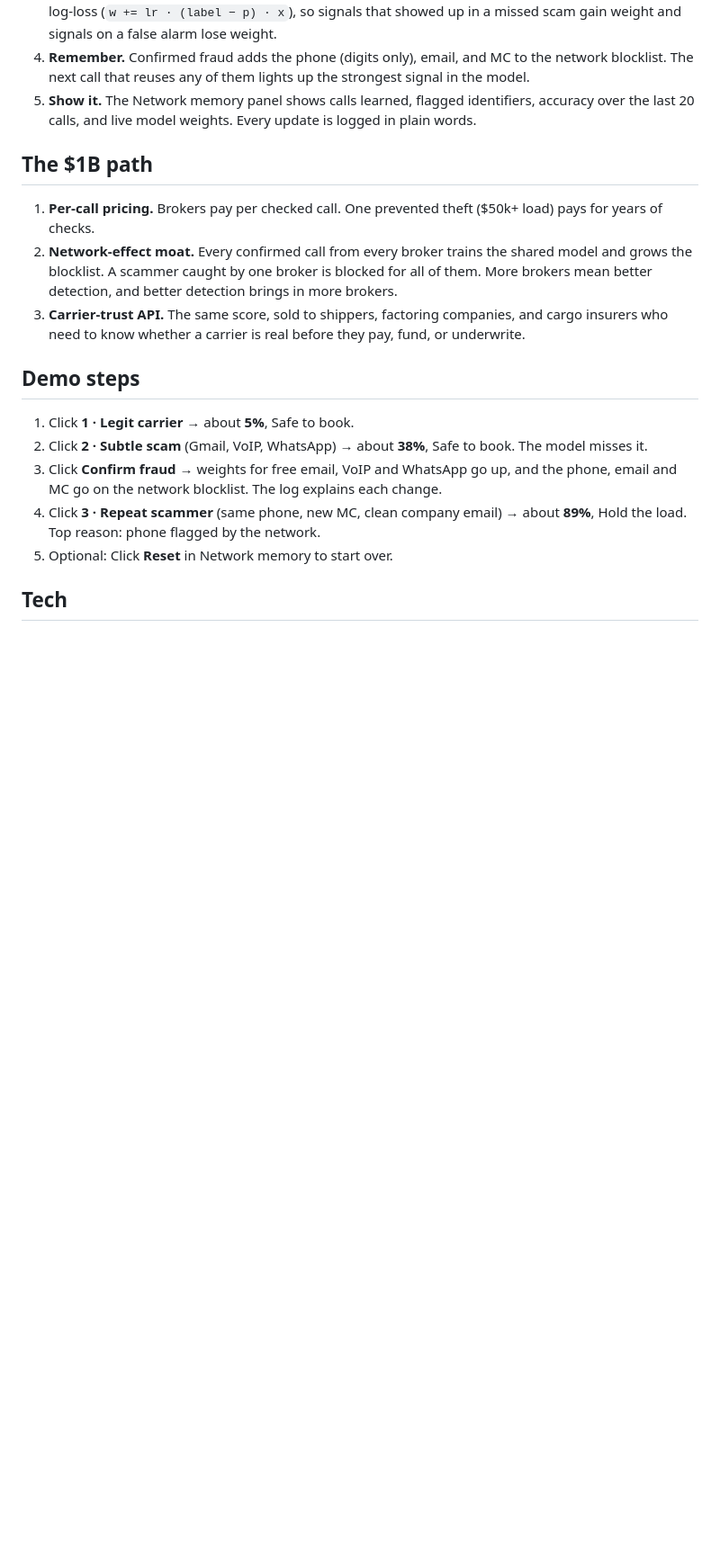
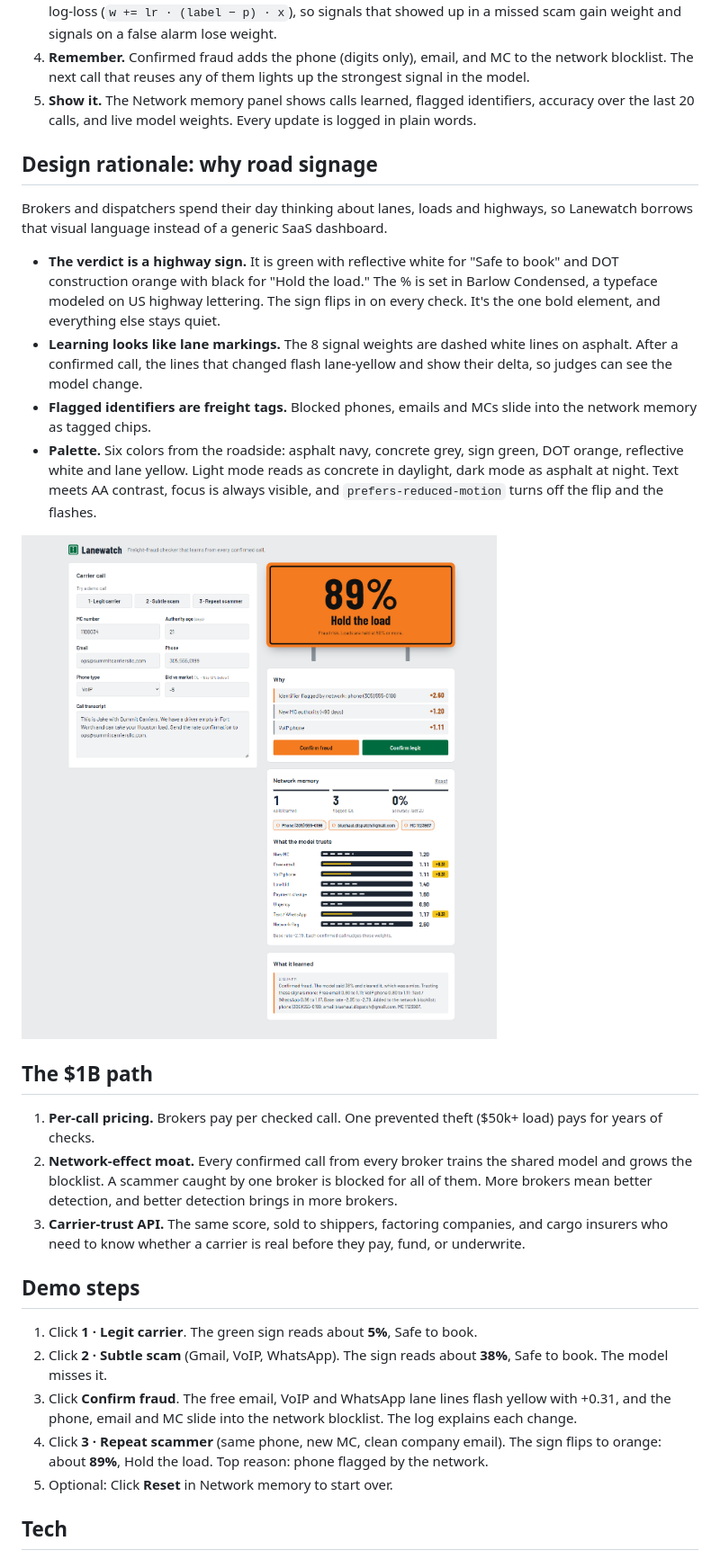
Before and after one commit to nduy1234/Lanewatch, a Markdown page: README.md, the part around one of its changes. Shown at 90% size. Rendered like a GitHub page; pictures changed too: screenshots/desktop.png (added); blank space fills up the shorter version.

Commit message:
Road-sign visual design, lane-marking weight bars, screenshots
Co-Authored-By: Claude Opus 5.5 <noreply@anthropic.com>

```diff
--- a/README.md
+++ b/README.md
@@ -14,6 +14,17 @@ Double brokering and carrier identity theft cost the US freight industry hundred
 4. **Remember.** Confirmed fraud adds the phone (digits only), email, and MC to the network blocklist. The next call that reuses any of them lights up the strongest signal in the model.
 5. **Show it.** The Network memory panel shows calls learned, flagged identifiers, accuracy over the last 20 calls, and live model weights. Every update is logged in plain words.
 
+## Design rationale: why road signage
+
+Brokers and dispatchers spend their day thinking about lanes, loads and highways, so Lanewatch borrows that visual language instead of a generic SaaS dashboard.
+
+- **The verdict is a highway sign.** It is green with reflective white for "Safe to book" and DOT construction orange with black for "Hold the load." The % is set in Barlow Condensed, a typeface modeled on US highway lettering. The sign flips in on every check. It's the one bold element, and everything else stays quiet.
+- **Learning looks like lane markings.** The 8 signal weights are dashed white lines on asphalt. After a confirmed call, the lines that changed flash lane-yellow and show their delta, so judges can see the model change.
+- **Flagged identifiers are freight tags.** Blocked phones, emails and MCs slide into the network memory as tagged chips.
+- **Palette.** Six colors from the roadside: asphalt navy, concrete grey, sign green, DOT orange, reflective white and lane yellow. Light mode reads as concrete in daylight, dark mode as asphalt at night. Text meets AA contrast, focus is always visible, and `prefers-reduced-motion` turns off the flip and the flashes.
+
+![Desktop](screenshots/desktop.png)
+
 ## The $1B path
 
 1. **Per-call pricing.** Brokers pay per checked call. One prevented theft ($50k+ load) pays for years of checks.
@@ -22,10 +33,10 @@ Double brokering and carrier identity theft cost the US freight industry hundred
 
 ## Demo steps
 
-1. Click **1 · Legit carrier** → about **5%**, Safe to book.
-2. Click **2 · Subtle scam** (Gmail, VoIP, WhatsApp) → about **38%**, Safe to book. The model misses it.
-3. Click **Confirm fraud** → weights for free email, VoIP and WhatsApp go up, and the phone, email and MC go on the network blocklist. The log explains each change.
-4. Click **3 · Repeat scammer** (same phone, new MC, clean company email) → about **89%**, Hold the load. Top reason: phone flagged by the network.
+1. Click **1 · Legit carrier**. The green sign reads about **5%**, Safe to book.
+2. Click **2 · Subtle scam** (Gmail, VoIP, WhatsApp). The sign reads about **38%**, Safe to book. The model misses it.
+3. Click **Confirm fraud**. The free email, VoIP and WhatsApp lane lines flash yellow with +0.31, and the phone, email and MC slide into the network blocklist. The log explains each change.
+4. Click **3 · Repeat scammer** (same phone, new MC, clean company email). The sign flips to orange: about **89%**, Hold the load. Top reason: phone flagged by the network.
 5. Optional: Click **Reset** in Network memory to start over.
 
 ## Tech
```
Also changed, not shown: other parts of README.md (+2 -1 lines), screenshots/desktop-dark.png (added), screenshots/mobile-dark.png (added), screenshots/mobile.png (added), 1 other file.
